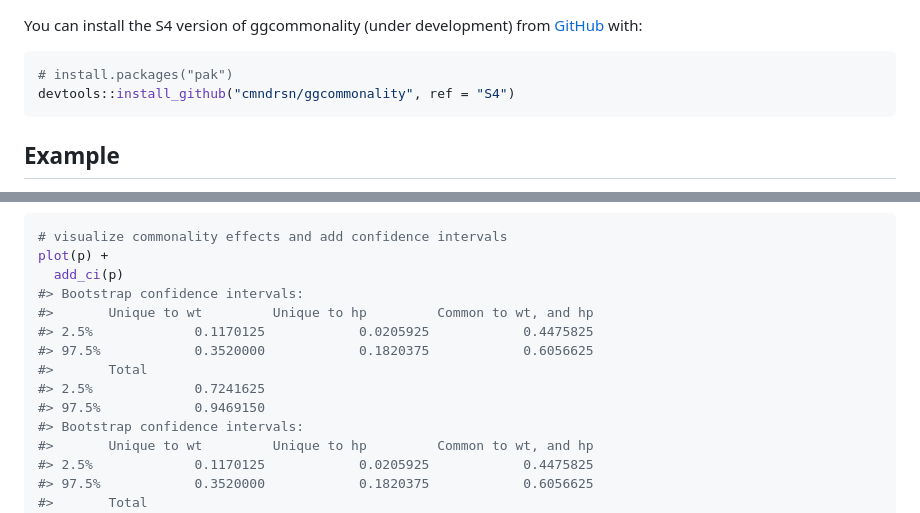
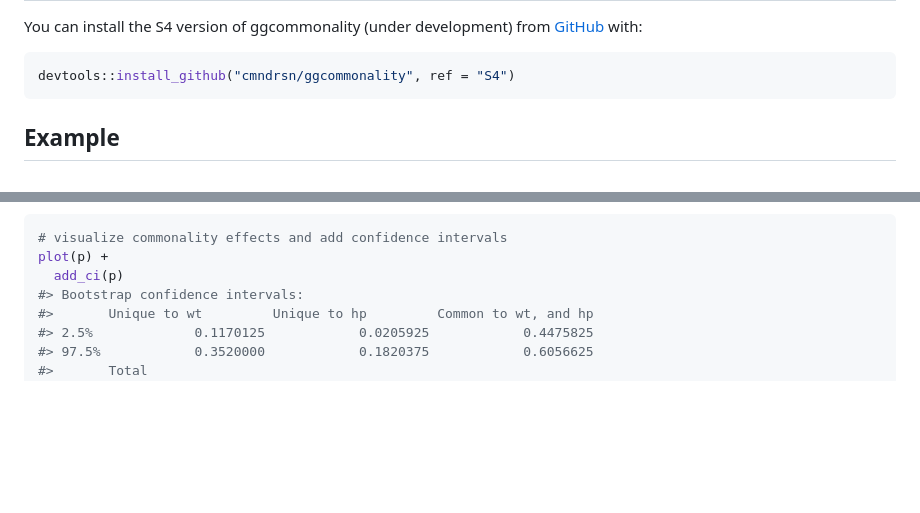
Before and after one commit to cmndrsn/ggcommonality, a Markdown page: README.md, 2 parts joined by grey strips. Rendered like a GitHub page; blank space fills up the shorter version.

````diff
--- a/README.md
+++ b/README.md
@@ -25,7 +25,6 @@ You can install the S4 version of ggcommonality (under development) from
 [GitHub](https://github.com/) with:
 
 ``` r
-# install.packages("pak")
 devtools::install_github("cmndrsn/ggcommonality", ref = "S4")
 ```
 
@@ -71,13 +70,6 @@ built-in methods.
 # visualize commonality effects and add confidence intervals
 plot(p) +
   add_ci(p)
-#> Bootstrap confidence intervals:
-#>       Unique to wt         Unique to hp         Common to wt, and hp
-#> 2.5%             0.1170125            0.0205925            0.4475825
-#> 97.5%            0.3520000            0.1820375            0.6056625
-#>       Total
-#> 2.5%             0.7241625
-#> 97.5%            0.9469150
 #> Bootstrap confidence intervals:
 #>       Unique to wt         Unique to hp         Common to wt, and hp
 #> 2.5%             0.1170125            0.0205925            0.4475825
````
